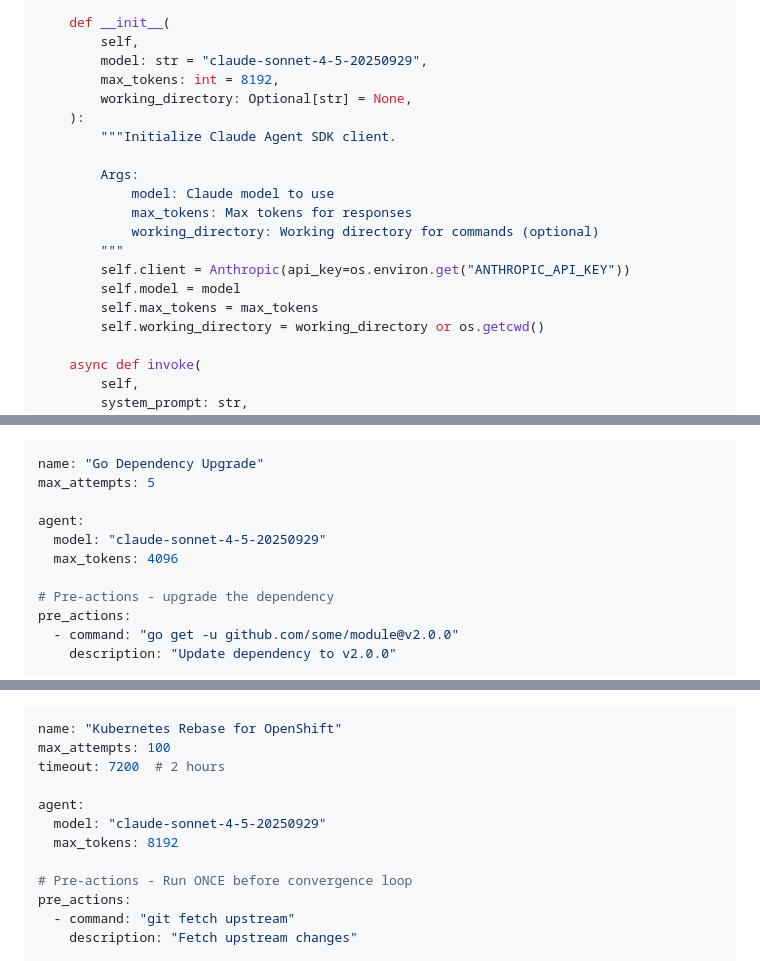
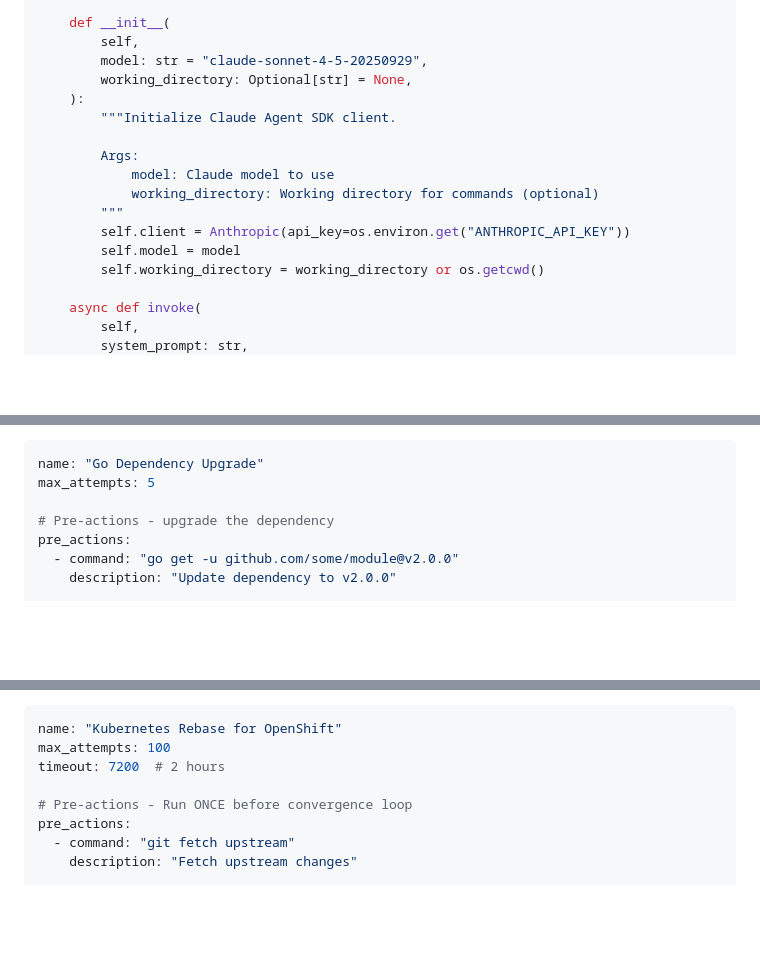
Before and after one commit to harche/alphanso, a Markdown page: AI_CONVERGENCE_FRAMEWORK_PLAN_LANGGRAPH_CORRECTED.md, 3 parts joined by grey strips. Drawn GitHub-style; blank space fills up the shorter version.

```diff
--- a/AI_CONVERGENCE_FRAMEWORK_PLAN_LANGGRAPH_CORRECTED.md
+++ b/AI_CONVERGENCE_FRAMEWORK_PLAN_LANGGRAPH_CORRECTED.md
@@ -1211,19 +1211,16 @@ class ConvergenceAgent:
     def __init__(
         self,
         model: str = "claude-sonnet-4-5-20250929",
-        max_tokens: int = 8192,
         working_directory: Optional[str] = None,
     ):
         """Initialize Claude Agent SDK client.
 
         Args:
             model: Claude model to use
-            max_tokens: Max tokens for responses
             working_directory: Working directory for commands (optional)
         """
         self.client = Anthropic(api_key=os.environ.get("ANTHROPIC_API_KEY"))
         self.model = model
-        self.max_tokens = max_tokens
         self.working_directory = working_directory or os.getcwd()
 
     async def invoke(
@@ -2312,10 +2303,6 @@ alphanso init --template simple > my-config.yaml
 name: "Go Dependency Upgrade"
 max_attempts: 5
 
-agent:
-  model: "claude-sonnet-4-5-20250929"
-  max_tokens: 4096
-
 # Pre-actions - upgrade the dependency
 pre_actions:
   - command: "go get -u github.com/some/module@v2.0.0"
@@ -2412,10 +2398,6 @@ func main() {
 name: "Kubernetes Rebase for OpenShift"
 max_attempts: 100
 timeout: 7200  # 2 hours
-
-agent:
-  model: "claude-sonnet-4-5-20250929"
-  max_tokens: 8192
 
 # Pre-actions - Run ONCE before convergence loop
 pre_actions:
```
Also changed, not shown: other parts of AI_CONVERGENCE_FRAMEWORK_PLAN_LANGGRAPH_CORRECTED.md (+0 -8 lines).
